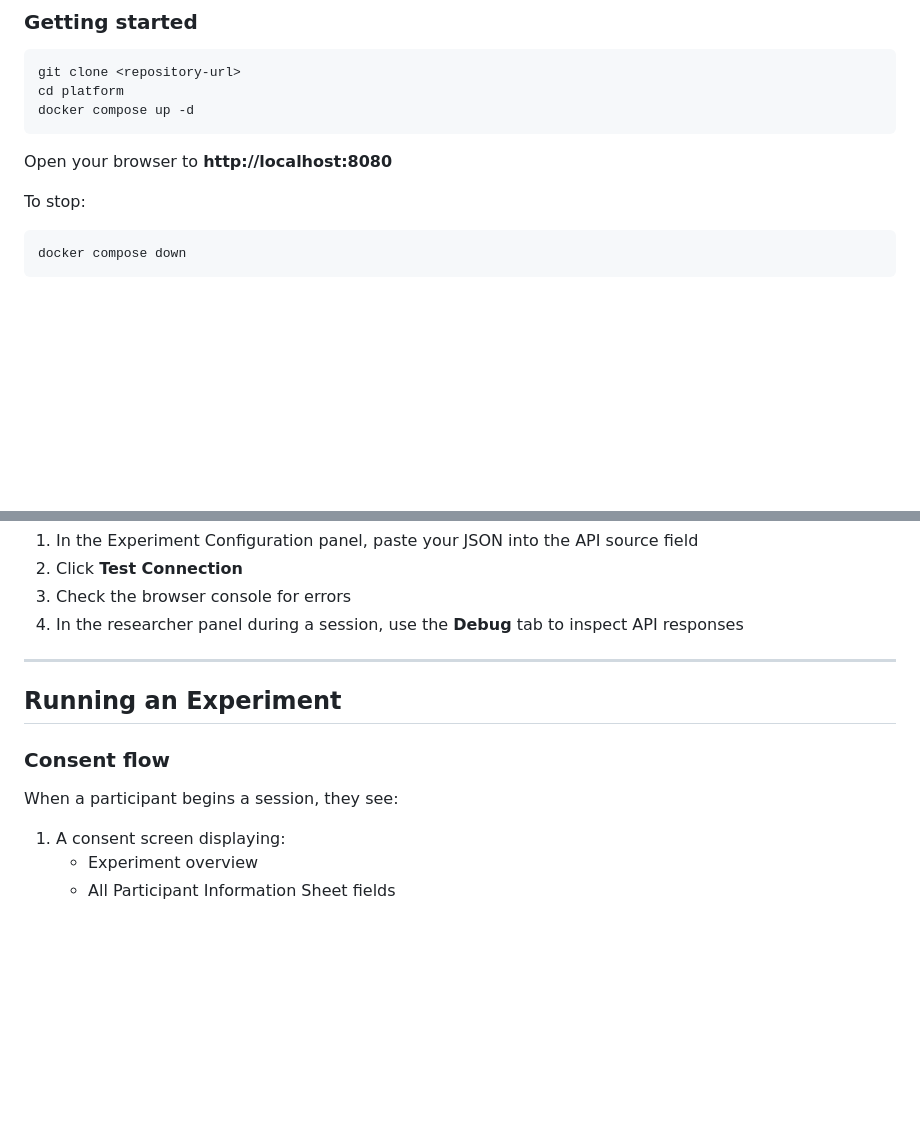
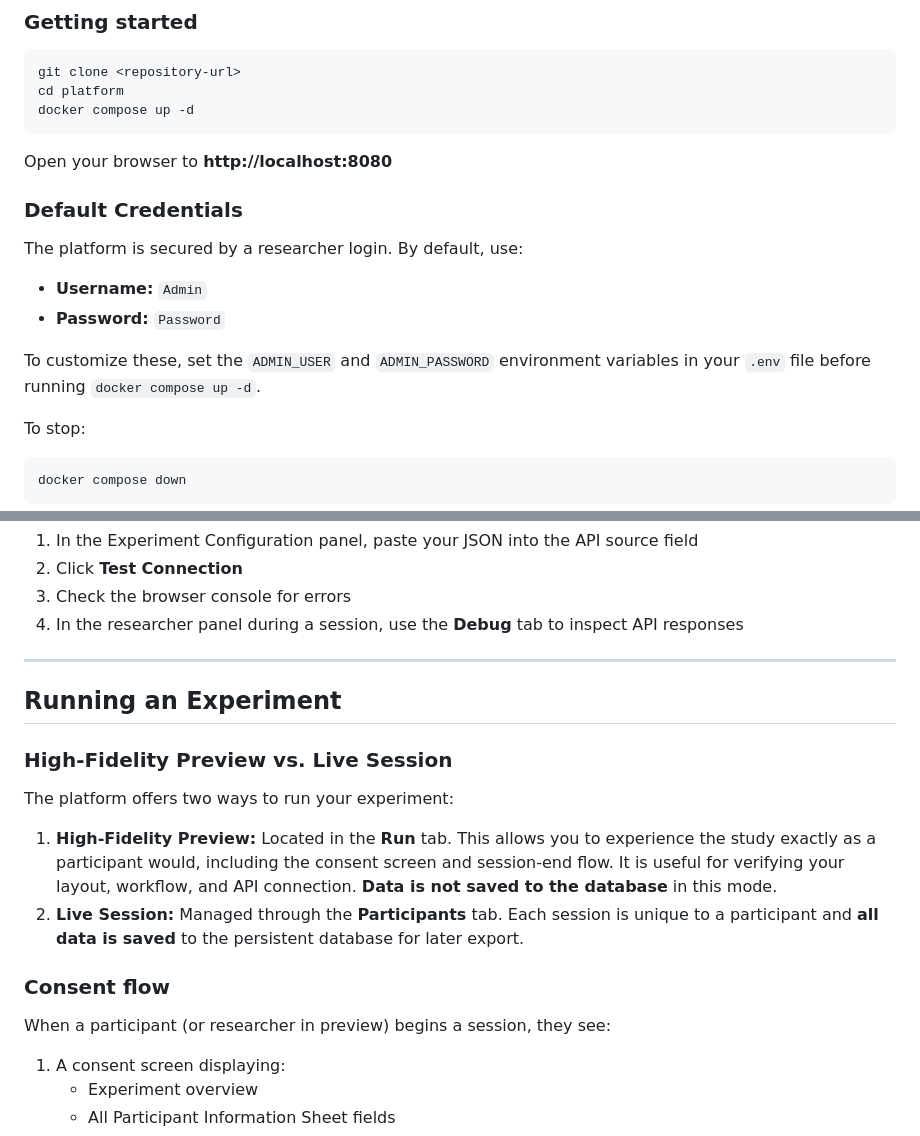
Before and after one commit to Danny2097/Voice_UX_experiment_platform, a Markdown page: docs/README.md, 2 parts joined by grey strips. GitHub-like rendering; blank space fills up the shorter version.

Commit message:
docs: update README with default credentials and preview details

````diff
--- a/docs/README.md
+++ b/docs/README.md
@@ -22,6 +22,13 @@ docker compose up -d
 ```
 
 Open your browser to **http://localhost:8080**
+
+### Default Credentials
+The platform is secured by a researcher login. By default, use:
+- **Username:** `Admin`
+- **Password:** `Password`
+
+To customize these, set the `ADMIN_USER` and `ADMIN_PASSWORD` environment variables in your `.env` file before running `docker compose up -d`.
 
 To stop:
 ```bash
@@ -222,8 +229,14 @@ The Open Library provides free book data. Use this configuration:
 
 ## Running an Experiment
 
+### High-Fidelity Preview vs. Live Session
+The platform offers two ways to run your experiment:
+
+1.  **High-Fidelity Preview:** Located in the **Run** tab. This allows you to experience the study exactly as a participant would, including the consent screen and session-end flow. It is useful for verifying your layout, workflow, and API connection. **Data is not saved to the database** in this mode.
+2.  **Live Session:** Managed through the **Participants** tab. Each session is unique to a participant and **all data is saved** to the persistent database for later export.
+
 ### Consent flow
-When a participant begins a session, they see:
+When a participant (or researcher in preview) begins a session, they see:
 1. A consent screen displaying:
    - Experiment overview
    - All Participant Information Sheet fields
````
